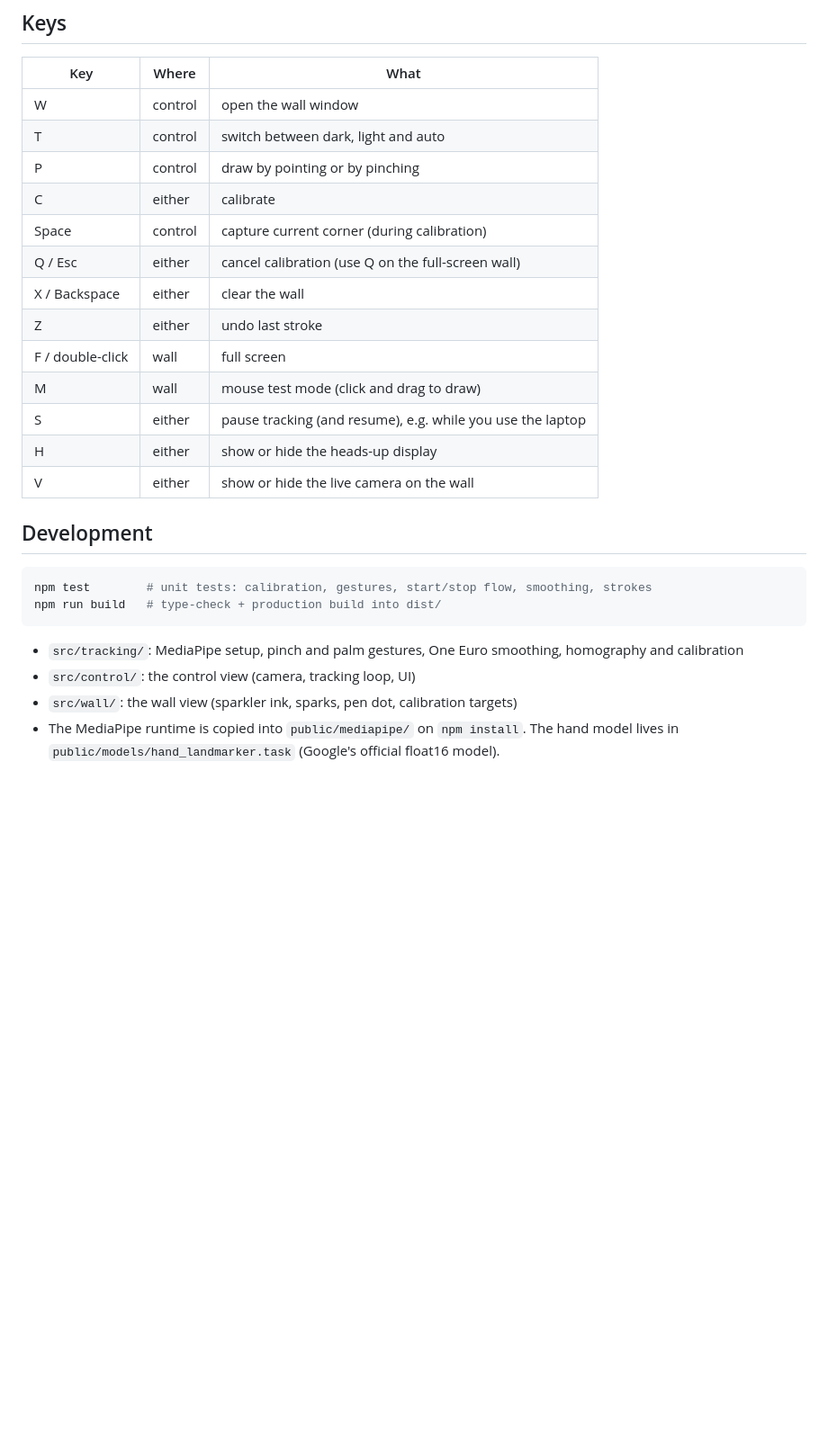
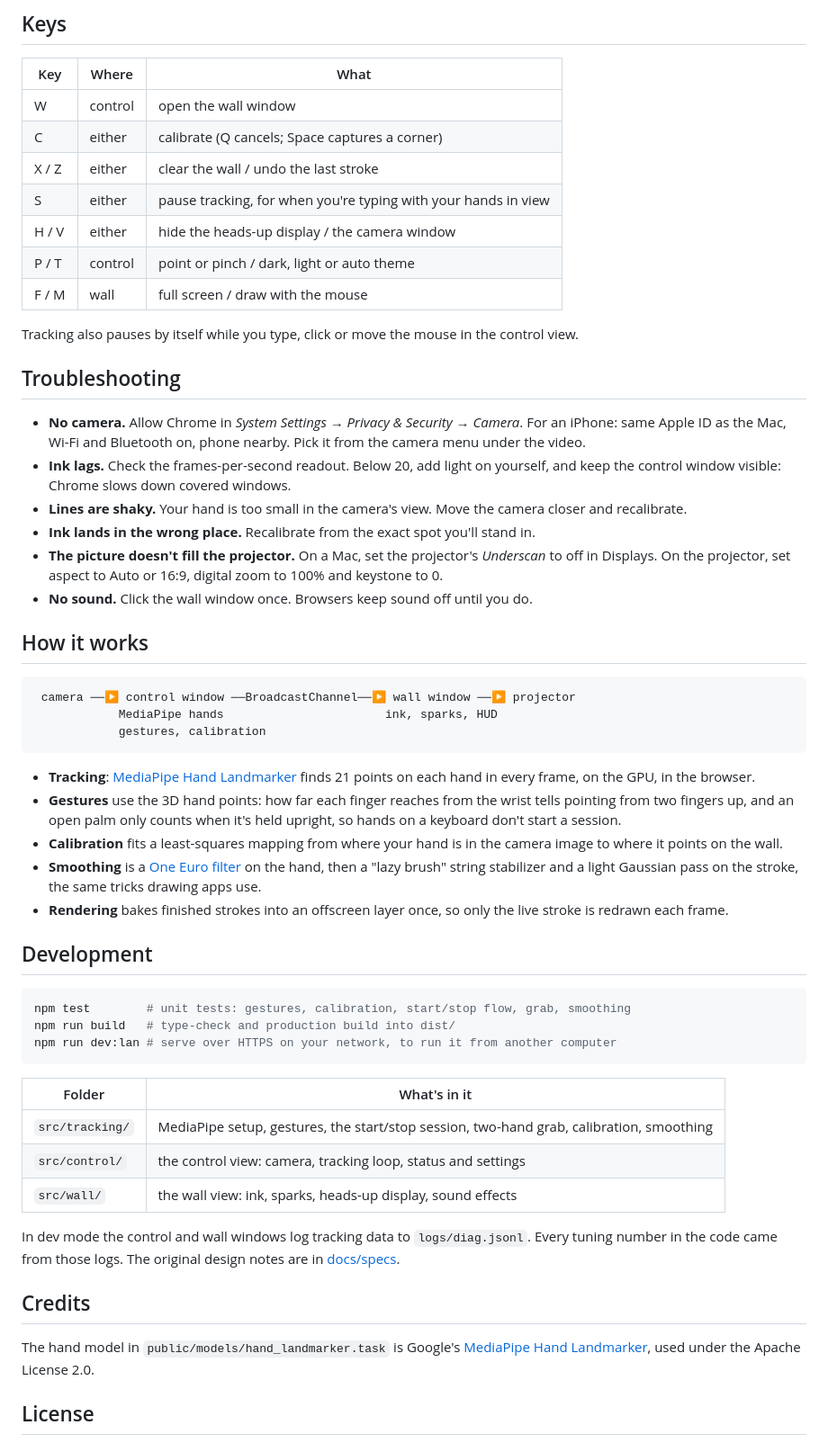
Before and after one commit to Ishan-sa/air-writer, a Markdown page: README.md, the part around one of its changes. Shown at 90% size. Rendered like a GitHub page; blank space fills up the shorter version.

````diff
--- a/README.md
+++ b/README.md
@@ -139,27 +113,57 @@ The **Pinch** bar shows how closed your fingers are, and the white mark is where
 | Key | Where | What |
 |---|---|---|
 | W | control | open the wall window |
-| T | control | switch between dark, light and auto |
-| P | control | draw by pointing or by pinching |
-| C | either | calibrate |
-| Space | control | capture current corner (during calibration) |
-| Q / Esc | either | cancel calibration (use Q on the full-screen wall) |
-| X / Backspace | either | clear the wall |
-| Z | either | undo last stroke |
-| F / double-click | wall | full screen |
-| M | wall | mouse test mode (click and drag to draw) |
-| S | either | pause tracking (and resume), e.g. while you use the laptop |
-| H | either | show or hide the heads-up display |
-| V | either | show or hide the live camera on the wall |
+| C | either | calibrate (Q cancels; Space captures a corner) |
+| X / Z | either | clear the wall / undo the last stroke |
+| S | either | pause tracking, for when you're typing with your hands in view |
+| H / V | either | hide the heads-up display / the camera window |
+| P / T | control | point or pinch / dark, light or auto theme |
+| F / M | wall | full screen / draw with the mouse |
+
+Tracking also pauses by itself while you type, click or move the mouse in the control view.
+
+## Troubleshooting
+
+- **No camera.** Allow Chrome in *System Settings → Privacy & Security → Camera*. For an iPhone: same Apple ID as the Mac, Wi-Fi and Bluetooth on, phone nearby. Pick it from the camera menu under the video.
+- **Ink lags.** Check the frames-per-second readout. Below 20, add light on yourself, and keep the control window visible: Chrome slows down covered windows.
+- **Lines are shaky.** Your hand is too small in the camera's view. Move the camera closer and recalibrate.
+- **Ink lands in the wrong place.** Recalibrate from the exact spot you'll stand in.
+- **The picture doesn't fill the projector.** On a Mac, set the projector's *Underscan* to off in Displays. On the projector, set aspect to Auto or 16:9, digital zoom to 100% and keystone to 0.
+- **No sound.** Click the wall window once. Browsers keep sound off until you do.
+
+## How it works
+
+```
+ camera ──▶ control window ──BroadcastChannel──▶ wall window ──▶ projector
+            MediaPipe hands                       ink, sparks, HUD
+            gestures, calibration
+```
+
+- **Tracking**: [MediaPipe Hand Landmarker](https://ai.google.dev/edge/mediapipe/solutions/vision/hand_landmarker) finds 21 points on each hand in every frame, on the GPU, in the browser.
+- **Gestures** use the 3D hand points: how far each finger reaches from the wrist tells pointing from two fingers up, and an open palm only counts when it's held upright, so hands on a keyboard don't start a session.
+- **Calibration** fits a least-squares mapping from where your hand is in the camera image to where it points on the wall.
+- **Smoothing** is a [One Euro filter](https://gery.casiez.net/1euro/) on the hand, then a "lazy brush" string stabilizer and a light Gaussian pass on the stroke, the same tricks drawing apps use.
+- **Rendering** bakes finished strokes into an offscreen layer once, so only the live stroke is redrawn each frame.
 
 ## Development
 
 ```bash
-npm test        # unit tests: calibration, gestures, start/stop flow, smoothing, strokes
-npm run build   # type-check + production build into dist/
+npm test        # unit tests: gestures, calibration, start/stop flow, grab, smoothing
+npm run build   # type-check and production build into dist/
+npm run dev:lan # serve over HTTPS on your network, to run it from another computer
 ```
 
-- `src/tracking/`: MediaPipe setup, pinch and palm gestures, One Euro smoothing, homography and calibration
-- `src/control/`: the control view (camera, tracking loop, UI)
-- `src/wall/`: the wall view (sparkler ink, sparks, pen dot, calibration targets)
-- The MediaPipe runtime is copied into `public/mediapipe/` on `npm install`. The hand model lives in `public/models/hand_landmarker.task` (Google's official float16 model).
+| Folder | What's in it |
+|---|---|
+| `src/tracking/` | MediaPipe setup, gestures, the start/stop session, two-hand grab, calibration, smoothing |
+| `src/control/` | the control view: camera, tracking loop, status and settings |
+| `src/wall/` | the wall view: ink, sparks, heads-up display, sound effects |
+
+In dev mode the control and wall windows log tracking data to `logs/diag.jsonl`. Every tuning number in the code came from those logs. The original design notes are in [docs/specs](docs/specs/2026-10-17-air-writer-design.md).
+
+## Credits
+
+The hand model in `public/models/hand_landmarker.task` is Google's [MediaPipe Hand Landmarker](https://ai.google.dev/edge/mediapipe/solutions/vision/hand_landmarker), used under the Apache License 2.0.
+
+## License
+
````
Also changed, not shown: other parts of README.md (+86 -107 lines), docs/media/grab.jpg (added), docs/media/start.jpg (added), 3 other files.
